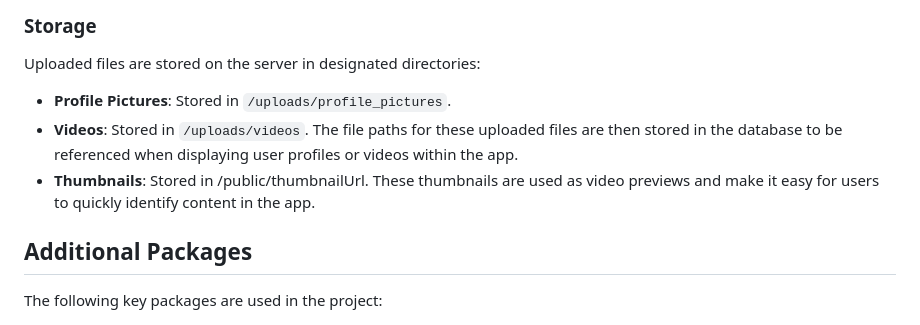
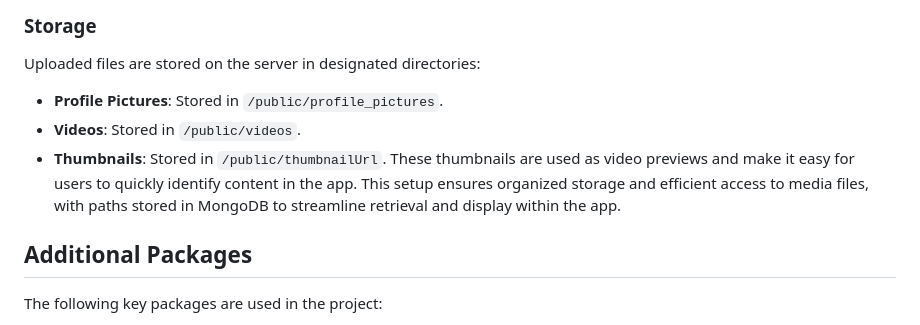
Before and after one commit to hilaelpeleg/-UniTube--Server, a Markdown page: README.md, the part around the change. GitHub-like rendering.

```diff
--- a/README.md
+++ b/README.md
@@ -112,10 +112,10 @@ Multer is used to manage file uploads, including:
 
 ### Storage
 Uploaded files are stored on the server in designated directories:
-- **Profile Pictures**: Stored in `/uploads/profile_pictures`.
-- **Videos**: Stored in `/uploads/videos`.
-The file paths for these uploaded files are then stored in the database to be referenced when displaying user profiles or videos within the app.
-- **Thumbnails**: Stored in /public/thumbnailUrl. These thumbnails are used as video previews and make it easy for users to quickly identify content in the app.
+- **Profile Pictures**: Stored in `/public/profile_pictures`.
+- **Videos**: Stored in `/public/videos`.
+- **Thumbnails**: Stored in `/public/thumbnailUrl`. These thumbnails are used as video previews and make it easy for users to quickly identify content in the app.
+This setup ensures organized storage and efficient access to media files, with paths stored in MongoDB to streamline retrieval and display within the app.
 
 ## Additional Packages
 The following key packages are used in the project:
```
